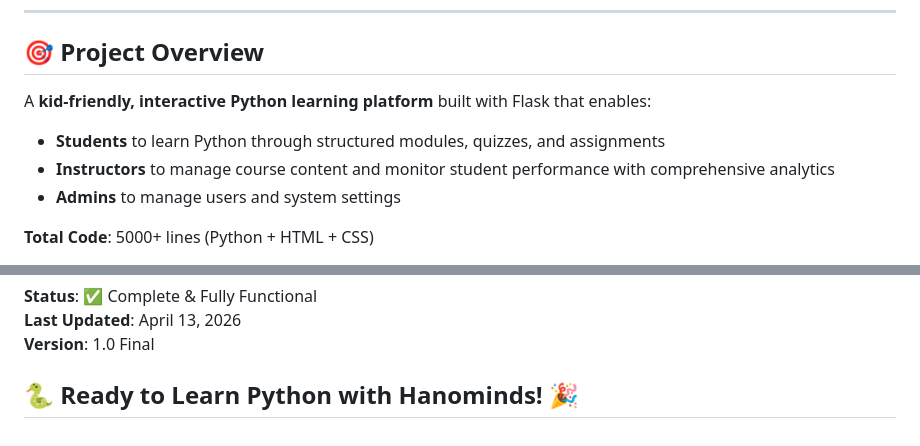
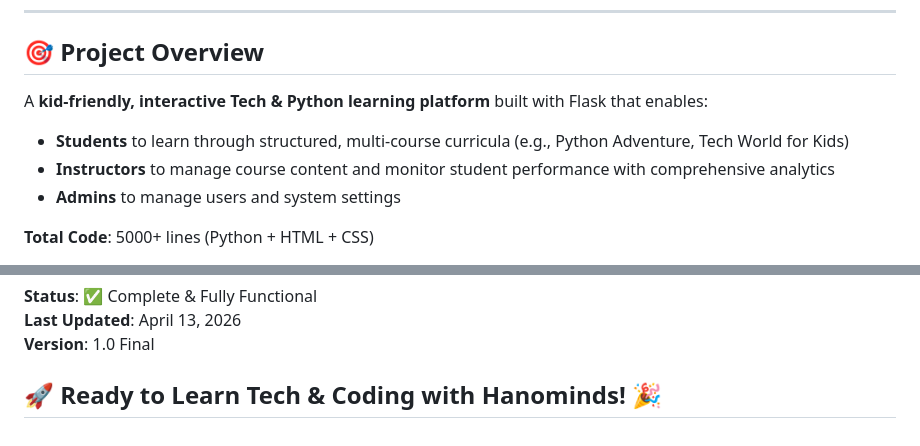
Before and after one commit to NamanMirpuri22/Hanominds-lms-, a Markdown page: PROJECT_SUMMARY.md, 2 parts joined by grey strips. Rendered like a GitHub page.

```diff
--- a/PROJECT_SUMMARY.md
+++ b/PROJECT_SUMMARY.md
@@ -9,8 +9,8 @@
 
 ## 🎯 Project Overview
 
-A **kid-friendly, interactive Python learning platform** built with Flask that enables:
-- **Students** to learn Python through structured modules, quizzes, and assignments
+A **kid-friendly, interactive Tech & Python learning platform** built with Flask that enables:
+- **Students** to learn through structured, multi-course curricula (e.g., Python Adventure, Tech World for Kids)
 - **Instructors** to manage course content and monitor student performance with comprehensive analytics
 - **Admins** to manage users and system settings
 
@@ -492,4 +492,4 @@ To continue development:
 **Last Updated**: April 13, 2026
 **Version**: 1.0 Final
 
-## 🐍 Ready to Learn Python with Hanominds! 🎉
+## 🚀 Ready to Learn Tech & Coding with Hanominds! 🎉
```
Also changed, not shown: README.md (+4 -3 lines).
